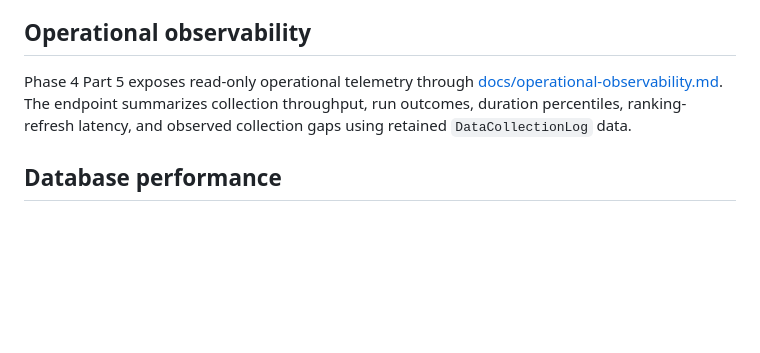
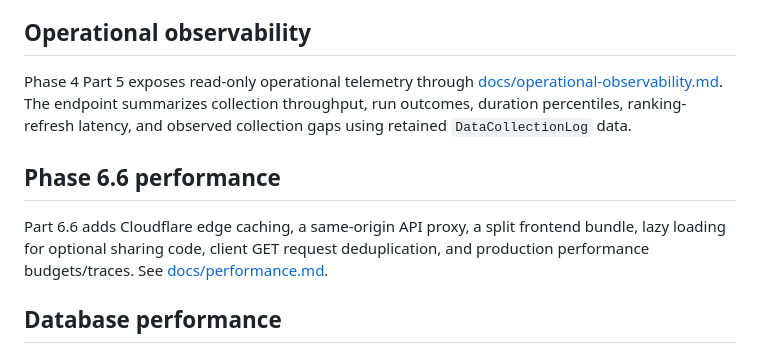
Before and after one commit to justryan-n2d/bobaks-ranking-api, a Markdown page: README.md, the part around the change. Drawn GitHub-style; blank space fills up the shorter version.

Commit message:
Part 6.6: document performance controls

```diff
--- a/README.md
+++ b/README.md
@@ -112,6 +112,10 @@ The website exposes these under **How Bobaks Rankings Work**.
 
 Phase 4 Part 5 exposes read-only operational telemetry through [docs/operational-observability.md](docs/operational-observability.md). The endpoint summarizes collection throughput, run outcomes, duration percentiles, ranking-refresh latency, and observed collection gaps using retained `DataCollectionLog` data.
 
+## Phase 6.6 performance
+
+Part 6.6 adds Cloudflare edge caching, a same-origin API proxy, a split frontend bundle, lazy loading for optional sharing code, client GET request deduplication, and production performance budgets/traces. See [docs/performance.md](docs/performance.md).
+
 ## Database performance
 
 Phase 4 Part 6.1 and 6.2 production database reliability, baseline, index-audit evidence, and query optimization results are documented in [docs/database-performance.md](docs/database-performance.md). The repeatable read-only baseline is in [database/database-performance-baseline.sql](database/database-performance-baseline.sql), and the evidence-backed index cleanup is in [database/database-performance-hardening.sql](database/database-performance-hardening.sql). Query optimization migrations are recorded under [supabase/migrations/](supabase/migrations/).
```
